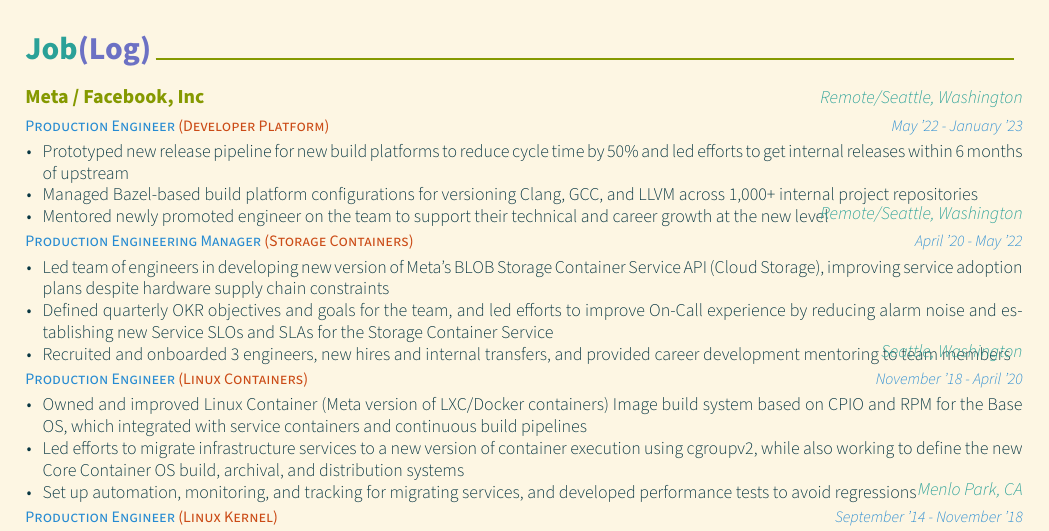
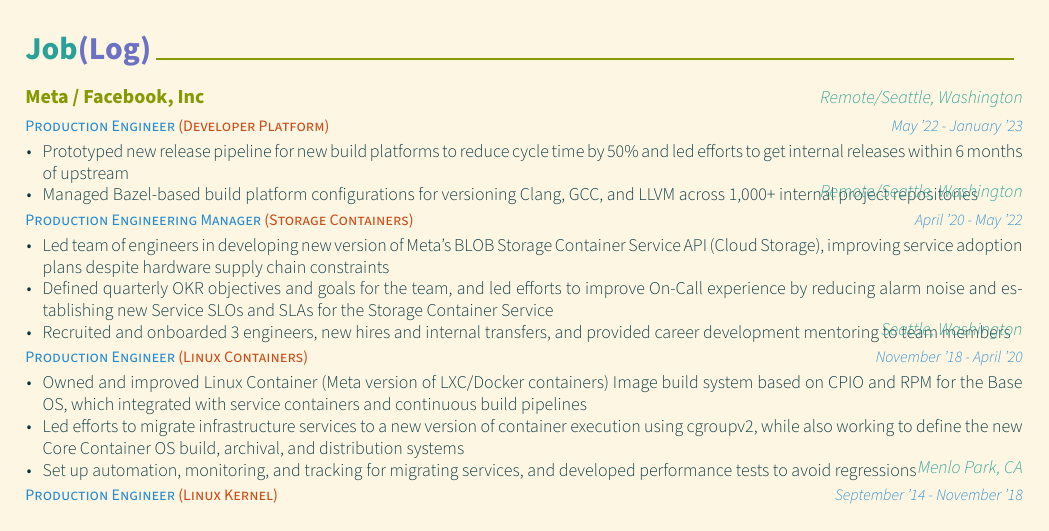
Before and after one commit to flpdnc/Resume, a LaTeX CV (Resume.tex, which reads experience.tex): part of page 1 of 2, cut so that both start at the same text. Compiled offline with XeLaTeX.

Commit message:
remove mentoring line

```diff
--- a/experience.tex
+++ b/experience.tex
@@ -11,7 +11,6 @@
         \begin{cvitems}
 		  \item Prototyped new release pipeline for new build platforms to reduce cycle time by 50\% and led efforts to get internal releases within 6 months of upstream
 		  \item Managed Bazel-based build platform configurations for versioning Clang, GCC, and LLVM across 1,000+ internal project repositories
-		  \item Mentored newly promoted engineer on the team to support their technical and career growth at the new level
         \end{cvitems}
     }
 \vspace{0mm}
```
Also changed, not shown: Resume.pdf, 2 other files.
